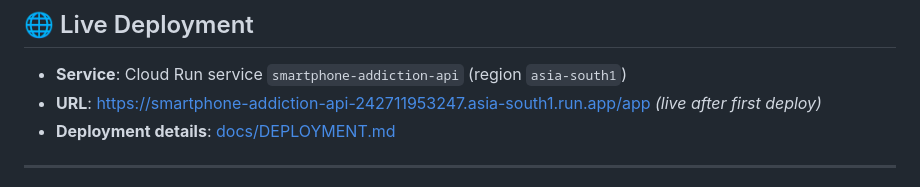
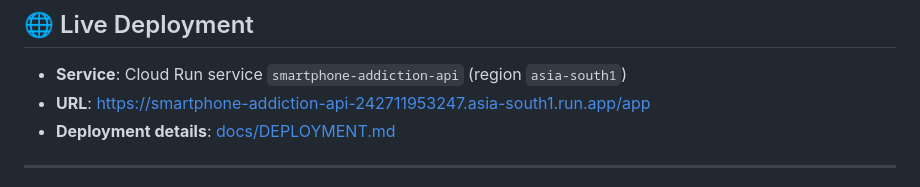
Before and after one commit to jegadeesh17/Smartphone-Addiction-Prediction, a Markdown page: README.md, the part around the change. Drawn GitHub-style.

Commit message:
docs(readme): drop stale 'live after first deploy' note
Co-Authored-By: Claude Sonnet 5.5 <noreply@anthropic.com>

```diff
--- a/README.md
+++ b/README.md
@@ -86,7 +86,7 @@ SmartphoneAddictionPrediction/
 ## 🌐 Live Deployment
 
 - **Service**: Cloud Run service `smartphone-addiction-api` (region `asia-south1`)
-- **URL**: https://smartphone-addiction-api-242711953247.asia-south1.run.app/app *(live after first deploy)*
+- **URL**: https://smartphone-addiction-api-242711953247.asia-south1.run.app/app
 - **Deployment details**: [docs/DEPLOYMENT.md](docs/DEPLOYMENT.md)
 
 ---
```
